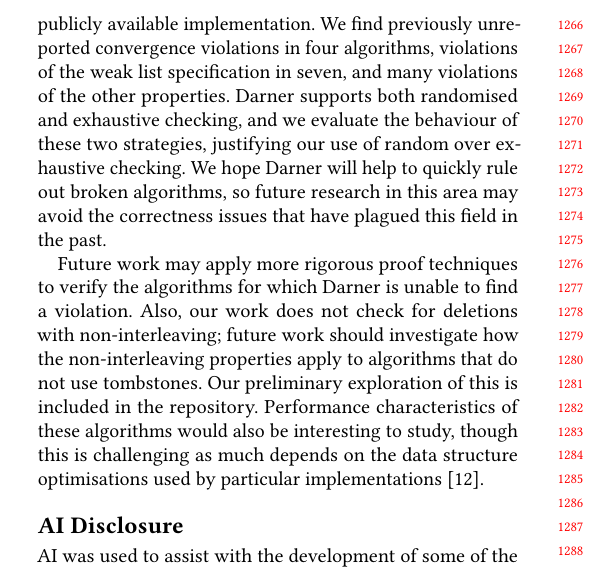
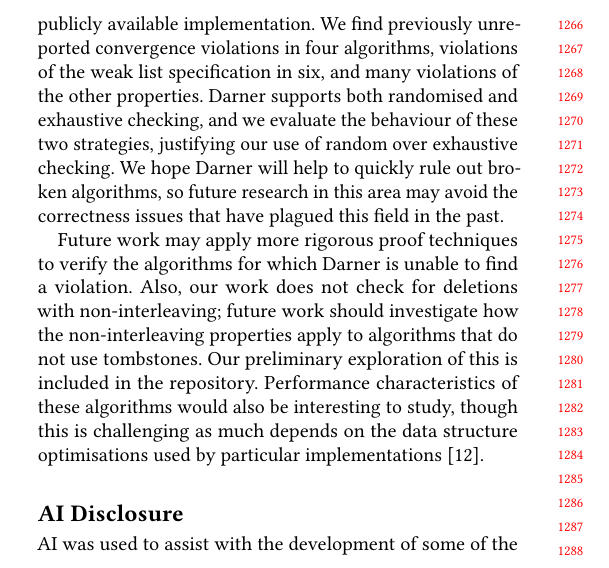
Before and after one commit to samiabobaker/collaborative-text-editing-algorithms, a LaTeX paper (paper/paper.tex): part of one column of page 12 of 17, cut so that both start at the same text. Compiled offline with pdfLaTeX.

Commit message:
Mark GOT list-specification violations as known

```diff
--- a/paper/paper.tex
+++ b/paper/paper.tex
@@ -665,7 +665,7 @@ There are many algorithms that solve problems related to collaborative text edit
 
 We presented Darner, a model checker specialised for testing properties of collaborative text editing algorithms. Apart from convergence and the weak list specification, the other properties we checked for (Attiya et al.'s strong list specification \cite{Attiya2016}, forward non-interleaving, and maximal non-interleaving \cite{Weidner2025Fugue}) did not previously have executable checkers, and this is the first time these properties have been checked against most collaborative text-editing algorithms.
 We provide a corpus of implementations covering most of the research literature and open-source libraries on collaborative text editing, and test these with Darner to produce a set of results documenting which algorithms satisfy which properties.
-Our implementations resolve multiple ambiguities in previous research, and for many algorithms, ours is the first publicly available implementation. We find previously unreported convergence violations in four algorithms, violations of the weak list specification in seven, and many violations of the other properties.
+Our implementations resolve multiple ambiguities in previous research, and for many algorithms, ours is the first publicly available implementation. We find previously unreported convergence violations in four algorithms, violations of the weak list specification in six, and many violations of the other properties.
 Darner supports both randomised and exhaustive checking, and we evaluate the behaviour of these two strategies, justifying our use of random over exhaustive checking. We hope Darner will help to quickly rule out broken algorithms, so future research in this area may avoid the correctness issues that have plagued this field in the past.
 
 Future work may apply more rigorous proof techniques to verify the algorithms for which Darner is unable to find a violation.
```
Also changed, not shown: paper/paper.tex (2 more changed lines).
